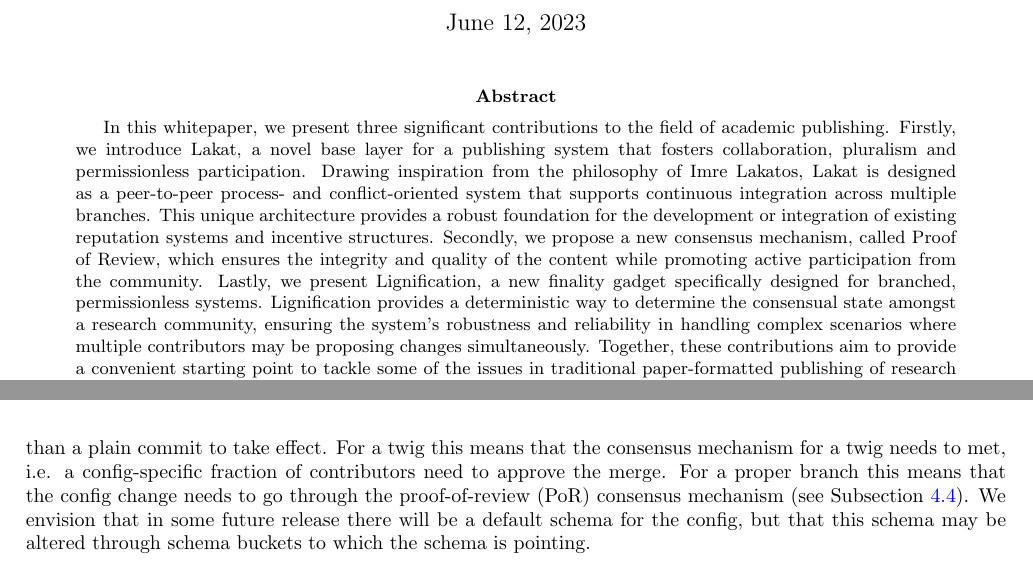
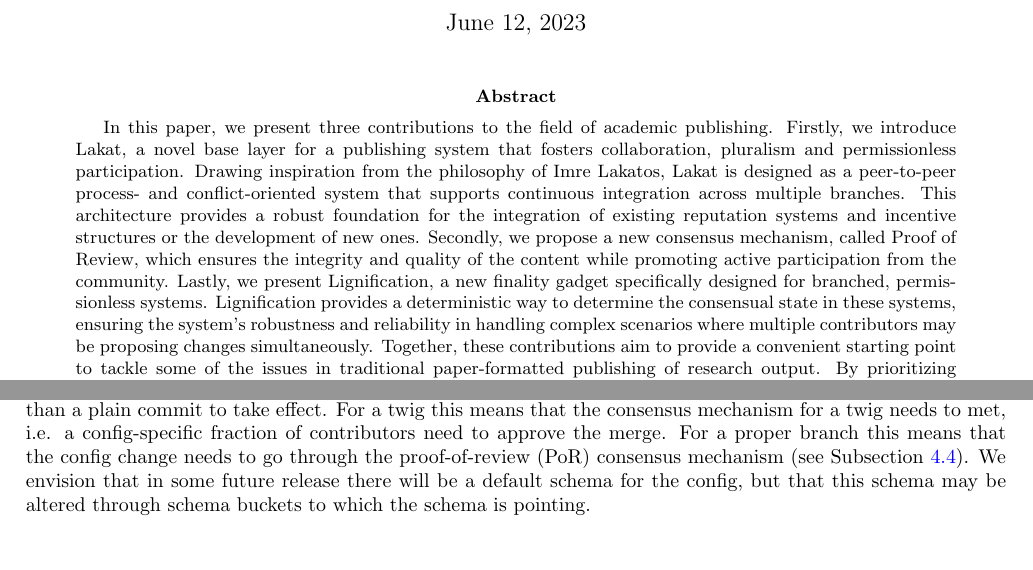
Before and after one commit to Lakat-OS/whitepaper, a LaTeX paper (src/main.tex, which reads src/abstract.tex): two parts of pages 1 and 16 of 21 before the commit and two parts of pages 1 and 15 of 21 after it, joined at a grey line, cut so that both start at the same text. Compiled offline with pdfLaTeX.

Commit message:
rephrased the abstract slightly

```diff
--- a/src/abstract.tex
+++ b/src/abstract.tex
@@ -1,5 +1,5 @@
 \begin{abstract}
 
-    In this whitepaper, we present three significant contributions to the field of academic publishing. Firstly, we introduce Lakat, a novel base layer for a publishing system that fosters collaboration, pluralism and permissionless participation. Drawing inspiration from the philosophy of Imre Lakatos, Lakat is designed as a peer-to-peer process- and conflict-oriented system that supports continuous integration across multiple branches. This unique architecture provides a robust foundation for the development or integration of existing reputation systems and incentive structures. Secondly, we propose a new consensus mechanism, called Proof of Review, which ensures the integrity and quality of the content while promoting active participation from the community. Lastly, we present Lignification, a new finality gadget specifically designed for branched, permissionless systems. Lignification provides a deterministic way to determine the consensual state amongst a research community, ensuring the system's robustness and reliability in handling complex scenarios where multiple contributors may be proposing changes simultaneously. Together, these contributions aim to provide a convenient starting point to tackle some of the issues in traditional paper-formatted publishing of research output. By prioritizing collaboration, process-orientation, and pluralism, Lakat aims to improve the way research is conducted and disseminated and ultimately hopes to contribute to a healthier and more productive academic culture.
+    In this paper, we present three contributions to the field of academic publishing. Firstly, we introduce Lakat, a novel base layer for a publishing system that fosters collaboration, pluralism and permissionless participation. Drawing inspiration from the philosophy of Imre Lakatos, Lakat is designed as a peer-to-peer process- and conflict-oriented system that supports continuous integration across multiple branches. This architecture provides a robust foundation for the  integration of existing reputation systems and incentive structures or the development of new ones. Secondly, we propose a new consensus mechanism, called Proof of Review, which ensures the integrity and quality of the content while promoting active participation from the community. Lastly, we present Lignification, a new finality gadget specifically designed for branched, permissionless systems. Lignification provides a deterministic way to determine the consensual state in these systems, ensuring the system's robustness and reliability in handling complex scenarios where multiple contributors may be proposing changes simultaneously. Together, these contributions aim to provide a convenient starting point to tackle some of the issues in traditional paper-formatted publishing of research output. By prioritizing collaboration, process-orientation, and pluralism, Lakat aims to improve the way research is conducted and disseminated and ultimately hopes to contribute to a healthier and more productive academic culture.
 
 \end{abstract}
```
